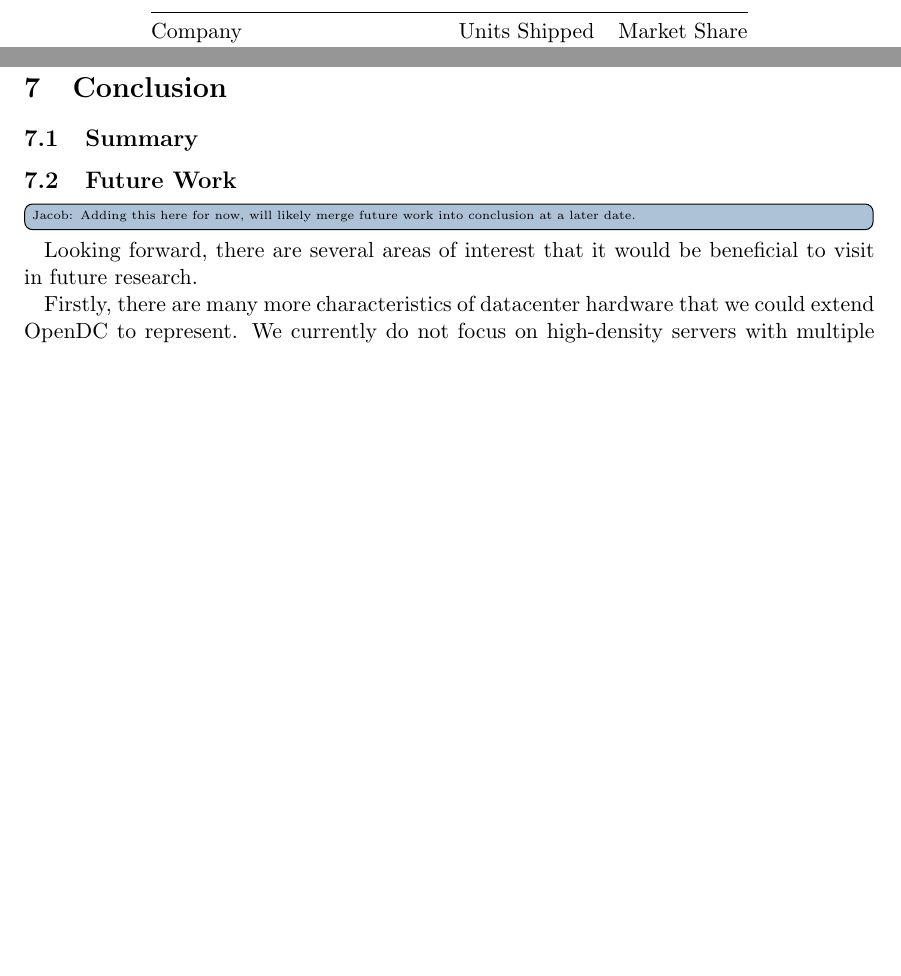
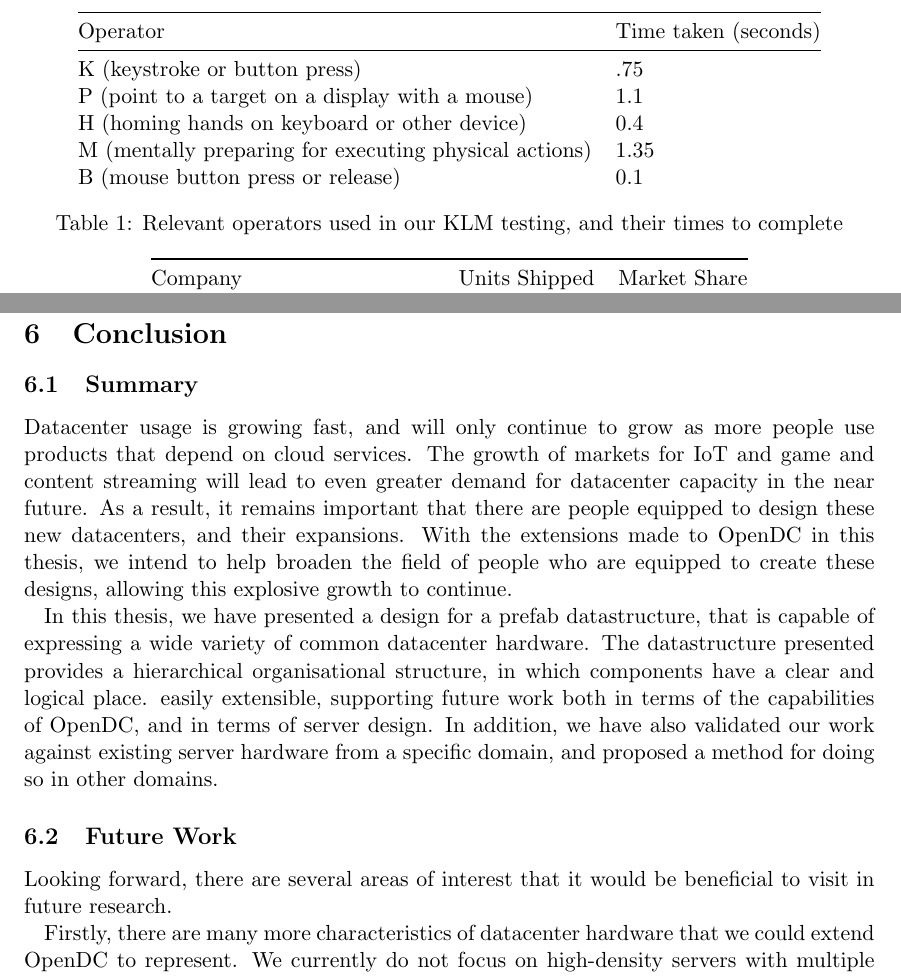
Before and after one commit to jc0b/Bachelor-Thesis, a LaTeX document (main.tex): two parts of pages 16 and 21 of 24 before the commit and two parts of pages 16 and 20 of 23 after it, joined at a grey line, cut at the place of the change, the shorter picture padded with empty space. Compiled offline with pdfLaTeX.

```diff
--- a/main.tex
+++ b/main.tex
@@ -387,4 +389,15 @@
 
 \newpage
 
-\section{Domain-Specific Prefabs in \opendc{}} \label{sec:domain-specific}
+\begin{table}[]
+\centering
+	\begin{tabular}{@{}ll@{}}
+	\toprule
+	Operator                                              & Time taken (seconds) \\ \midrule
+	K (keystroke or button press)                         & .75                  \\
+	P (point to a target on a display with a mouse)       & 1.1                  \\
+	H (homing hands on keyboard or other device)          & 0.4                  \\
+	M (mentally preparing for executing physical actions) & 1.35                 \\
+	B (mouse button press or release)                     & 0.1
+	\end{tabular}
+\caption{Relevant operators used in our KLM testing, and their times to complete}
@@ -527,9 +551,17 @@
 
 \section{Conclusion} \label{sec:conclusion}
 	\subsection{Summary}
+		Datacenter usage is growing fast, and will only continue to grow as more people use products that depend on cloud services.
+		The growth of markets for IoT and game and content streaming will lead to even greater demand for datacenter capacity in the near future.
+		As a result, it remains important that there are people equipped to design these new datacenters, and their expansions.
+		With the extensions made to \opendc{} in this thesis, we intend to help broaden the field of people who are equipped to create these designs, allowing this explosive growth to continue.
+
+		In this thesis, we have presented a design for a prefab datastructure, that is capable of expressing a wide variety of common datacenter hardware.
+		The datastructure presented provides a hierarchical organisational structure, in which components have a clear and logical place.
+		easily extensible, supporting future work both in terms of the capabilities of \opendc{}, and in terms of server design.
+		In addition, we have also validated our work against existing server hardware from a specific domain, and proposed a method for doing so in other domains.
 
 	\subsection{Future Work} \label{sec:future-work}
-	\todojacob{Adding this here for now, will likely merge future work into conclusion at a later date.}
 		Looking forward, there are several areas of interest that it would be beneficial to visit in future research.
 
 		Firstly, there are many more characteristics of datacenter hardware that we could extend \opendc{} to represent.
```
Also changed, not shown: main.bib (+10 -0 lines), main.tex (29 more changed lines). Lines whose indentation alone changed are shown as unchanged.
